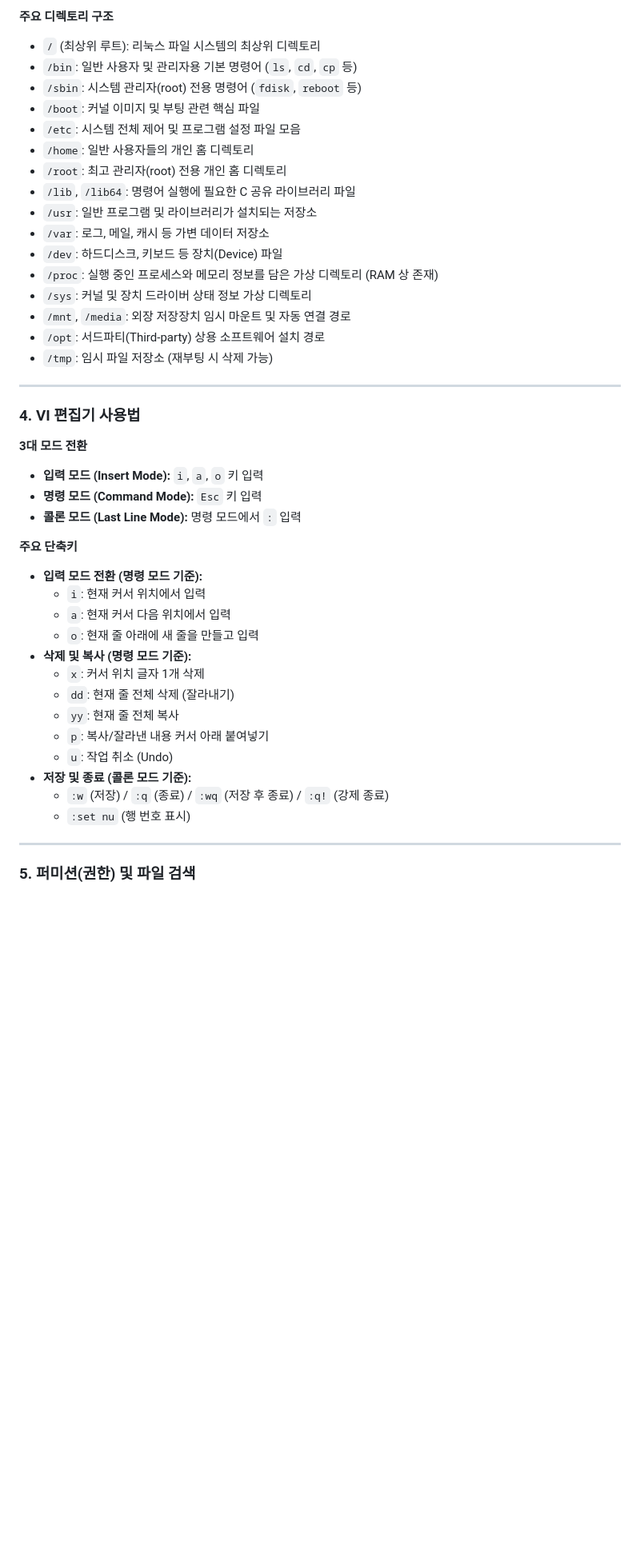
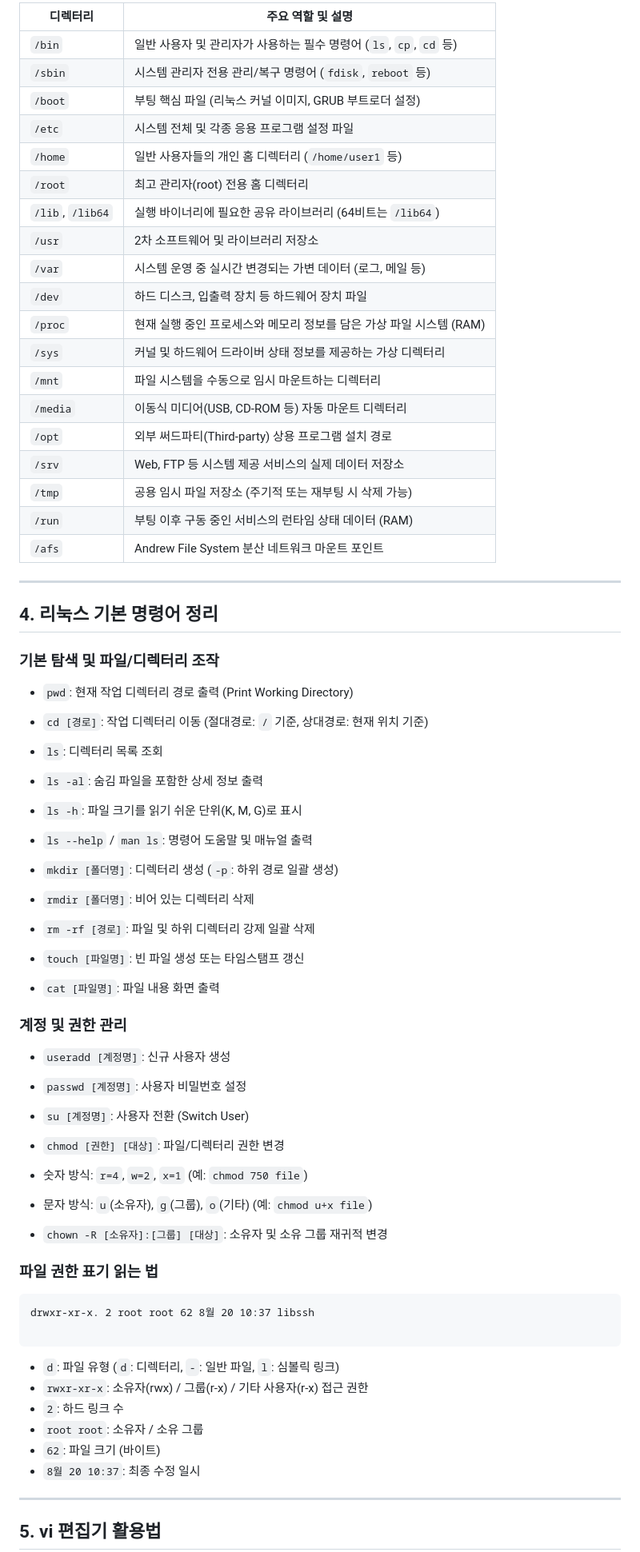
Before and after one commit to HTH-0/Aleph, a Markdown page: Day7_Linux/readme.md, the part around one of its changes. Shown at 80% size. Rendered like a GitHub page; blank space fills up the shorter version.

````diff
--- a/Day7_Linux/readme.md
+++ b/Day7_Linux/readme.md
@@ -60,46 +51,72 @@
-**주요 디렉토리 구조**
-* `/` (최상위 루트): 리눅스 파일 시스템의 최상위 디렉토리
-* `/bin`: 일반 사용자 및 관리자용 기본 명령어 (`ls`, `cd`, `cp` 등)
-* `/sbin`: 시스템 관리자(root) 전용 명령어 (`fdisk`, `reboot` 등)
-* `/boot`: 커널 이미지 및 부팅 관련 핵심 파일
-* `/etc`: 시스템 전체 제어 및 프로그램 설정 파일 모음
-* `/home`: 일반 사용자들의 개인 홈 디렉토리
-* `/root`: 최고 관리자(root) 전용 개인 홈 디렉토리
-* `/lib`, `/lib64`: 명령어 실행에 필요한 C 공유 라이브러리 파일
-* `/usr`: 일반 프로그램 및 라이브러리가 설치되는 저장소
-* `/var`: 로그, 메일, 캐시 등 가변 데이터 저장소
-* `/dev`: 하드디스크, 키보드 등 장치(Device) 파일
-* `/proc`: 실행 중인 프로세스와 메모리 정보를 담은 가상 디렉토리 (RAM 상 존재)
-* `/sys`: 커널 및 장치 드라이버 상태 정보 가상 디렉토리
-* `/mnt`, `/media`: 외장 저장장치 임시 마운트 및 자동 연결 경로
-* `/opt`: 서드파티(Third-party) 상용 소프트웨어 설치 경로
-* `/tmp`: 임시 파일 저장소 (재부팅 시 삭제 가능)
+| 디렉터리 | 주요 역할 및 설명 |
+| --- | --- |
+| `/bin` | 일반 사용자 및 관리자가 사용하는 필수 명령어 (`ls`, `cp`, `cd` 등) |
+| `/sbin` | 시스템 관리자 전용 관리/복구 명령어 (`fdisk`, `reboot` 등) |
+| `/boot` | 부팅 핵심 파일 (리눅스 커널 이미지, GRUB 부트로더 설정) |
+| `/etc` | 시스템 전체 및 각종 응용 프로그램 설정 파일 |
+| `/home` | 일반 사용자들의 개인 홈 디렉터리 (`/home/user1` 등) |
+| `/root` | 최고 관리자(root) 전용 홈 디렉터리 |
+| `/lib`, `/lib64` | 실행 바이너리에 필요한 공유 라이브러리 (64비트는 `/lib64`) |
+| `/usr` | 2차 소프트웨어 및 라이브러리 저장소 |
+| `/var` | 시스템 운영 중 실시간 변경되는 가변 데이터 (로그, 메일 등) |
+| `/dev` | 하드 디스크, 입출력 장치 등 하드웨어 장치 파일 |
+| `/proc` | 현재 실행 중인 프로세스와 메모리 정보를 담은 가상 파일 시스템 (RAM) |
+| `/sys` | 커널 및 하드웨어 드라이버 상태 정보를 제공하는 가상 디렉터리 |
+| `/mnt` | 파일 시스템을 수동으로 임시 마운트하는 디렉터리 |
+| `/media` | 이동식 미디어(USB, CD-ROM 등) 자동 마운트 디렉터리 |
+| `/opt` | 외부 써드파티(Third-party) 상용 프로그램 설치 경로 |
+| `/srv` | Web, FTP 등 시스템 제공 서비스의 실제 데이터 저장소 |
+| `/tmp` | 공용 임시 파일 저장소 (주기적 또는 재부팅 시 삭제 가능) |
+| `/run` | 부팅 이후 구동 중인 서비스의 런타임 상태 데이터 (RAM) |
+| `/afs` | Andrew File System 분산 네트워크 마운트 포인트 |
 
 ---
 
-### 4. VI 편집기 사용법
+## 4. 리눅스 기본 명령어 정리
 
-**3대 모드 전환**
-* **입력 모드 (Insert Mode):** `i`, `a`, `o` 키 입력
-* **명령 모드 (Command Mode):** `Esc` 키 입력
-* **콜론 모드 (Last Line Mode):** 명령 모드에서 `:` 입력
+### 기본 탐색 및 파일/디렉터리 조작
 
-**주요 단축키**
-* **입력 모드 전환 (명령 모드 기준):**
-  * `i`: 현재 커서 위치에서 입력
-  * `a`: 현재 커서 다음 위치에서 입력
-  * `o`: 현재 줄 아래에 새 줄을 만들고 입력
-* **삭제 및 복사 (명령 모드 기준):**
-  * `x`: 커서 위치 글자 1개 삭제
-  * `dd`: 현재 줄 전체 삭제 (잘라내기)
-  * `yy`: 현재 줄 전체 복사
-  * `p`: 복사/잘라낸 내용 커서 아래 붙여넣기
-  * `u`: 작업 취소 (Undo)
-* **저장 및 종료 (콜론 모드 기준):**
-  * `:w` (저장) / `:q` (종료) / `:wq` (저장 후 종료) / `:q!` (강제 종료)
-  * `:set nu` (행 번호 표시)
+* `pwd`: 현재 작업 디렉터리 경로 출력 (Print Working Directory)
+* `cd [경로]`: 작업 디렉터리 이동 (절대경로: `/` 기준, 상대경로: 현재 위치 기준)
+* `ls`: 디렉터리 목록 조회
+* `ls -al`: 숨김 파일을 포함한 상세 정보 출력
+* `ls -h`: 파일 크기를 읽기 쉬운 단위(K, M, G)로 표시
+* `ls --help` / `man ls`: 명령어 도움말 및 매뉴얼 출력
+
+
+* `mkdir [폴더명]`: 디렉터리 생성 (`-p`: 하위 경로 일괄 생성)
+* `rmdir [폴더명]`: 비어 있는 디렉터리 삭제
+* `rm -rf [경로]`: 파일 및 하위 디렉터리 강제 일괄 삭제
+* `touch [파일명]`: 빈 파일 생성 또는 타임스탬프 갱신
+* `cat [파일명]`: 파일 내용 화면 출력
+
+### 계정 및 권한 관리
+
+* `useradd [계정명]`: 신규 사용자 생성
+* `passwd [계정명]`: 사용자 비밀번호 설정
+* `su [계정명]`: 사용자 전환 (Switch User)
+* `chmod [권한] [대상]`: 파일/디렉터리 권한 변경
+* 숫자 방식: `r=4`, `w=2`, `x=1` (예: `chmod 750 file`)
+* 문자 방식: `u`(소유자), `g`(그룹), `o`(기타) (예: `chmod u+x file`)
+
+
+* `chown -R [소유자]:[그룹] [대상]`: 소유자 및 소유 그룹 재귀적 변경
+
+### 파일 권한 표기 읽는 법
+
+```text
+drwxr-xr-x. 2 root root 62 8월 20 10:37 libssh
+
+```
+
+* `d`: 파일 유형 (`d`: 디렉터리, `-`: 일반 파일, `l`: 심볼릭 링크)
+* `rwxr-xr-x`: 소유자(rwx) / 그룹(r-x) / 기타 사용자(r-x) 접근 권한
+* `2`: 하드 링크 수
+* `root root`: 소유자 / 소유 그룹
+* `62`: 파일 크기 (바이트)
+* `8월 20 10:37`: 최종 수정 일시
 
 ---
 
-### 5. 퍼미션(권한) 및 파일 검색
+## 5. vi 편집기 활용법
 
````
Also changed, not shown: other parts of Day7_Linux/readme.md (+112 -108 lines).
